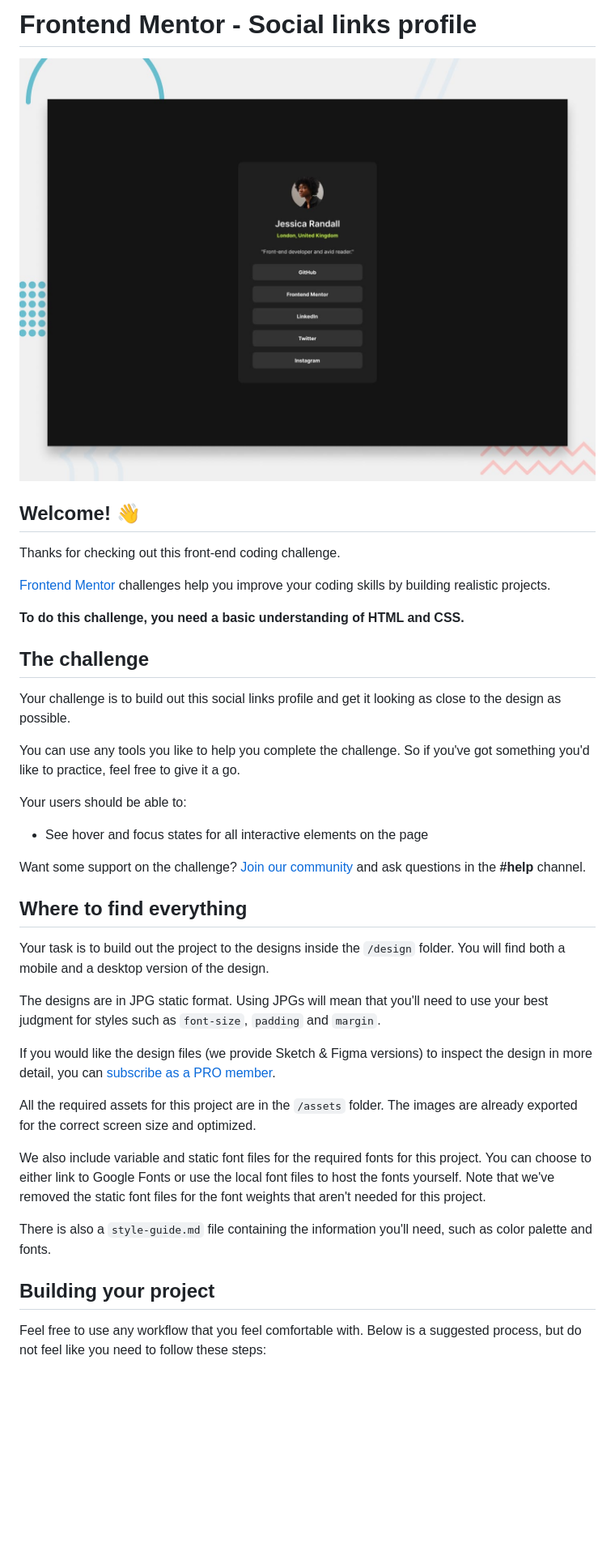
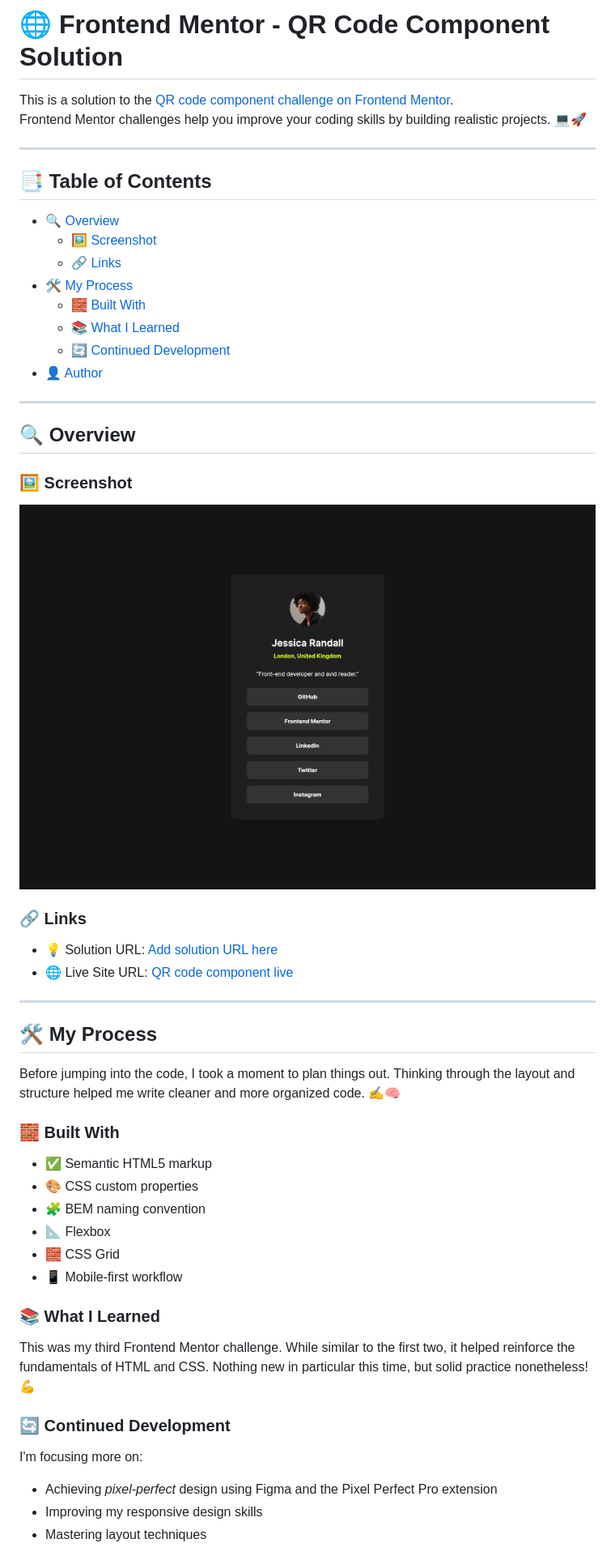
Before and after one commit to danijel374/fem-social-links-profile, a Markdown page: README.md, the part around the change printed below. Shown: that part at 81% size. Drawn GitHub-style; pictures changed too: screenshot.png (added); blank space fills up the shorter version.

Commit message:
feat: add solution for the challenge

```diff
--- a/README.md
+++ b/README.md
@@ -1,42 +1,58 @@
-# Frontend Mentor - Social links profile
+# 🌐 Frontend Mentor - QR Code Component Solution
 
-![Design preview for the Social links profile coding challenge](./preview.jpg)
+This is a solution to the [QR code component challenge on Frontend Mentor](https://www.frontendmentor.io/challenges/social-links-profile-UG32l9m6dQ).
+Frontend Mentor challenges help you improve your coding skills by building realistic projects. 💻🚀
 
-## Welcome! 👋
+---
 
-Thanks for checking out this front-end coding challenge.
+## 📑 Table of Contents
 
-[Frontend Mentor](https://www.frontendmentor.io) challenges help you improve your coding skills by building realistic projects.
+- [🔍 Overview](#-overview)
+  - [🖼️ Screenshot](#-screenshot)
+  - [🔗 Links](#-links)
+- [🛠️ My Process](#-my-process)
+  - [🧱 Built With](#-built-with)
+  - [📚 What I Learned](#-what-i-learned)
+  - [🔄 Continued Development](#-continued-development)
+- [👤 Author](#-author)
 
-**To do this challenge, you need a basic understanding of HTML and CSS.**
+---
 
-## The challenge
+## 🔍 Overview
 
-Your challenge is to build out this social links profile and get it looking as close to the design as possible.
+### 🖼️ Screenshot
 
-You can use any tools you like to help you complete the challenge. So if you've got something you'd like to practice, feel free to give it a go.
+![Screenshot of the project](./screenshot.png)
 
-Your users should be able to:
+### 🔗 Links
 
-- See hover and focus states for all interactive elements on the page
+- 💡 Solution URL: [Add solution URL here](https://www.frontendmentor.io/solutions/pixel-almost-perfect-blog-preview-card-bP5EjW7n-T)
+- 🌐 Live Site URL: [QR code component live](https://danijel374.github.io/fem-social-links-profile/)
 
-Want some support on the challenge? [Join our community](https://www.frontendmentor.io/community) and ask questions in the **#help** channel.
+---
 
-## Where to find everything
+## 🛠️ My Process
 
-Your task is to build out the project to the designs inside the `/design` folder. You will find both a mobile and a desktop version of the design.
+Before jumping into the code, I took a moment to plan things out. Thinking through the layout and structure helped me write cleaner and more organized code. ✍️🧠
 
-The designs are in JPG static format. Using JPGs will mean that you'll need to use your best judgment for styles such as `font-size`, `padding` and `margin`.
+### 🧱 Built With
 
-If you would like the design files (we provide Sketch & Figma versions) to inspect the design in more detail, you can [subscribe as a PRO member](https://www.frontendmentor.io/pro).
+- ✅ Semantic HTML5 markup
+- 🎨 CSS custom properties
+- 🧩 BEM naming convention
+- 📐 Flexbox
+- 🧱 CSS Grid
+- 📱 Mobile-first workflow
 
-All the required assets for this project are in the `/assets` folder. The images are already exported for the correct screen size and optimized.
+### 📚 What I Learned
 
-We also include variable and static font files for the required fonts for this project. You can choose to either link to Google Fonts or use the local font files to host the fonts yourself. Note that we've removed the static font files for the font weights that aren't needed for this project.
+This was my third Frontend Mentor challenge. While similar to the first two, it helped reinforce the fundamentals of HTML and CSS. Nothing new in particular this time, but solid practice nonetheless! 💪
 
-There is also a `style-guide.md` file containing the information you'll need, such as color palette and fonts.
+### 🔄 Continued Development
 
-## Building your project
+I'm focusing more on:
 
-Feel free to use any workflow that you feel comfortable with. Below is a suggested process, but do not feel like you need to follow these steps:
+- Achieving _pixel-perfect_ design using Figma and the Pixel Perfect Pro extension
+- Improving my responsive design skills
+- Mastering layout techniques
 
```
Also changed, not shown: other parts of README.md (+6 -47 lines), README-template.md (deleted, +0 -110 lines), 2 other files.
